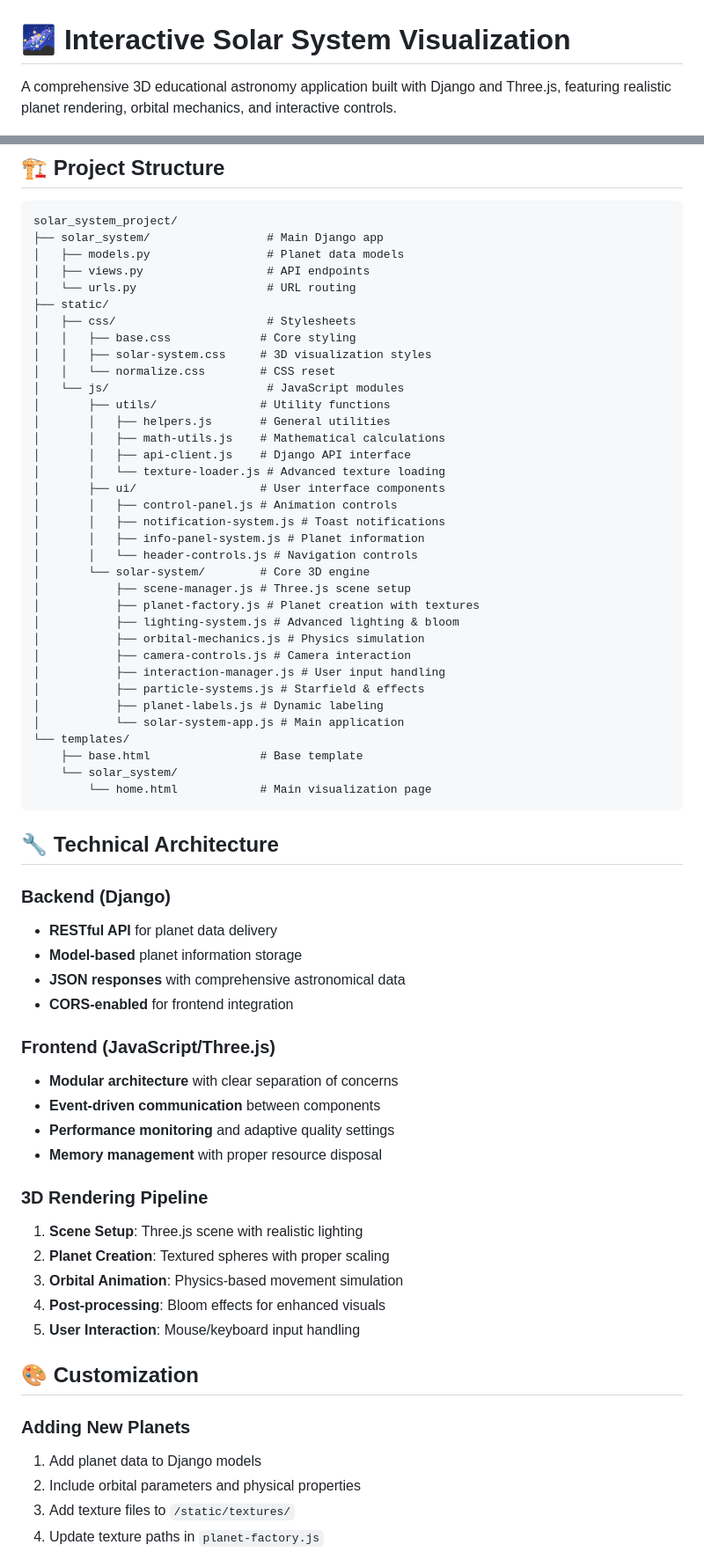
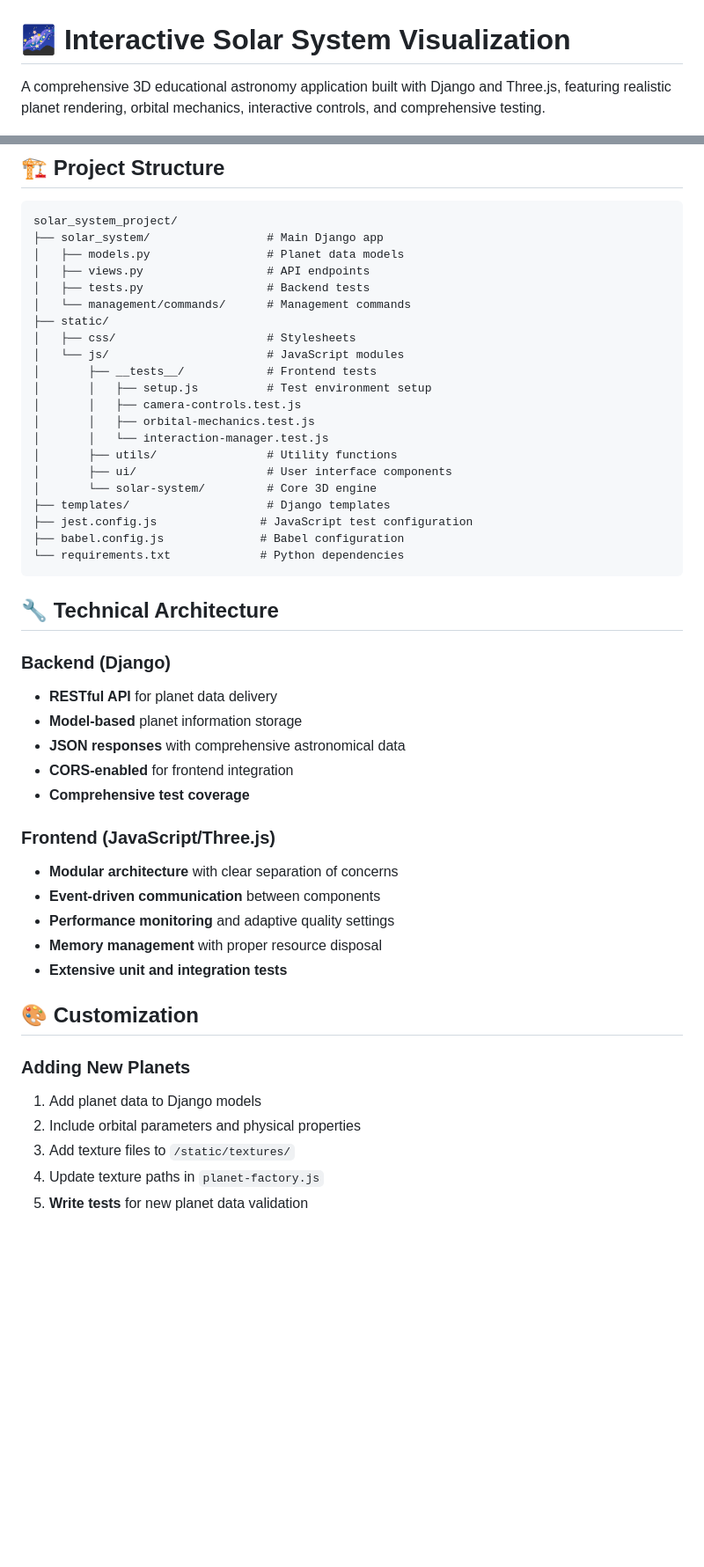
Before and after one commit to SvetozarP/CompleteSolarSystem, a Markdown page: README.md, 2 parts joined by grey strips. Shown: that part at 88% size. Rendered like a GitHub page; blank space fills up the shorter version.

````diff
--- a/README.md
+++ b/README.md
@@ -1,6 +1,6 @@
 # 🌌 Interactive Solar System Visualization
 
-A comprehensive 3D educational astronomy application built with Django and Three.js, featuring realistic planet rendering, orbital mechanics, and interactive controls.
+A comprehensive 3D educational astronomy application built with Django and Three.js, featuring realistic planet rendering, orbital mechanics, interactive controls, and comprehensive testing.
 
 ![Solar System Demo](https://img.shields.io/badge/Demo-Live-brightgreen)
 ![Django](https://img.shields.io/badge/Django-4.2+-blue)
@@ -131,37 +235,23 @@ solar_system_project/
 ├── solar_system/                 # Main Django app
 │   ├── models.py                 # Planet data models
 │   ├── views.py                  # API endpoints
-│   └── urls.py                   # URL routing
+│   ├── tests.py                  # Backend tests
+│   └── management/commands/      # Management commands
 ├── static/
 │   ├── css/                      # Stylesheets
-│   │   ├── base.css             # Core styling
-│   │   ├── solar-system.css     # 3D visualization styles
-│   │   └── normalize.css        # CSS reset
 │   └── js/                       # JavaScript modules
-│       ├── utils/               # Utility functions
-│       │   ├── helpers.js       # General utilities
-│       │   ├── math-utils.js    # Mathematical calculations
-│       │   ├── api-client.js    # Django API interface
-│       │   └── texture-loader.js # Advanced texture loading
-│       ├── ui/                  # User interface components
-│       │   ├── control-panel.js # Animation controls
-│       │   ├── notification-system.js # Toast notifications
-│       │   ├── info-panel-system.js # Planet information
-│       │   └── header-controls.js # Navigation controls
-│       └── solar-system/        # Core 3D engine
-│           ├── scene-manager.js # Three.js scene setup
-│           ├── planet-factory.js # Planet creation with textures
-│           ├── lighting-system.js # Advanced lighting & bloom
-│           ├── orbital-mechanics.js # Physics simulation
-│           ├── camera-controls.js # Camera interaction
-│           ├── interaction-manager.js # User input handling
-│           ├── particle-systems.js # Starfield & effects
-│           ├── planet-labels.js # Dynamic labeling
-│           └── solar-system-app.js # Main application
-└── templates/
-    ├── base.html                # Base template
-    └── solar_system/
-        └── home.html            # Main visualization page
+│       ├── __tests__/            # Frontend tests
+│       │   ├── setup.js          # Test environment setup
+│       │   ├── camera-controls.test.js
+│       │   ├── orbital-mechanics.test.js
+│       │   └── interaction-manager.test.js
+│       ├── utils/                # Utility functions
+│       ├── ui/                   # User interface components
+│       └── solar-system/         # Core 3D engine
+├── templates/                    # Django templates
+├── jest.config.js               # JavaScript test configuration
+├── babel.config.js              # Babel configuration
+└── requirements.txt             # Python dependencies
 ```
 
 ## 🔧 Technical Architecture
@@ -171,19 +261,14 @@ solar_system_project/
 - **Model-based** planet information storage
 - **JSON responses** with comprehensive astronomical data
 - **CORS-enabled** for frontend integration
+- **Comprehensive test coverage**
 
 ### Frontend (JavaScript/Three.js)
 - **Modular architecture** with clear separation of concerns
 - **Event-driven communication** between components
 - **Performance monitoring** and adaptive quality settings
 - **Memory management** with proper resource disposal
-
-### 3D Rendering Pipeline
-1. **Scene Setup**: Three.js scene with realistic lighting
-2. **Planet Creation**: Textured spheres with proper scaling
-3. **Orbital Animation**: Physics-based movement simulation
-4. **Post-processing**: Bloom effects for enhanced visuals
-5. **User Interaction**: Mouse/keyboard input handling
+- **Extensive unit and integration tests**
 
 ## 🎨 Customization
 
@@ -192,4 +277,5 @@ solar_system_project/
 2. Include orbital parameters and physical properties
 3. Add texture files to `/static/textures/`
 4. Update texture paths in `planet-factory.js`
+5. **Write tests** for new planet data validation
 
````
Also changed, not shown: other parts of README.md (+185 -41 lines).
